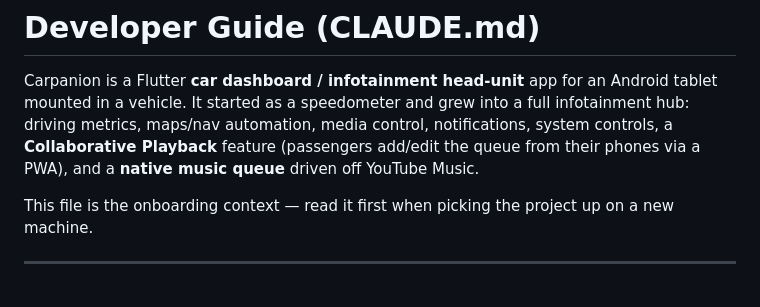
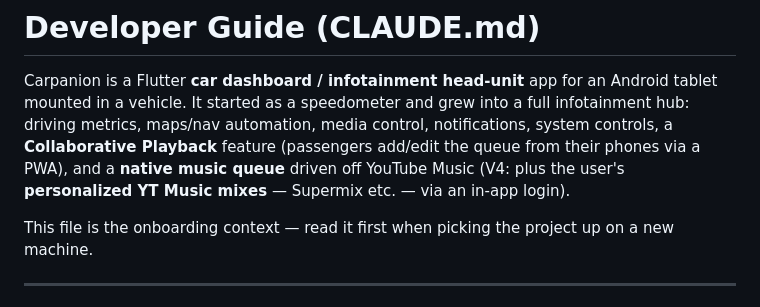
Before and after one commit to Zokaper/carpanion, a Markdown page: CLAUDE.md, the part around one of its changes. GitHub-like rendering.

```diff
--- a/CLAUDE.md
+++ b/CLAUDE.md
@@ -4,7 +4,8 @@ Carpanion is a Flutter **car dashboard / infotainment head-unit** app for an And
 tablet mounted in a vehicle. It started as a speedometer and grew into a full
 infotainment hub: driving metrics, maps/nav automation, media control, notifications,
 system controls, a **Collaborative Playback** feature (passengers add/edit the queue
-from their phones via a PWA), and a **native music queue** driven off YouTube Music.
+from their phones via a PWA), and a **native music queue** driven off YouTube Music
+(V4: plus the user's **personalized YT Music mixes** — Supermix etc. — via an in-app login).
 
 This file is the onboarding context — read it first when picking the project up on a
 new machine.
```
Also changed, not shown: other parts of CLAUDE.md (+79 -17 lines).
